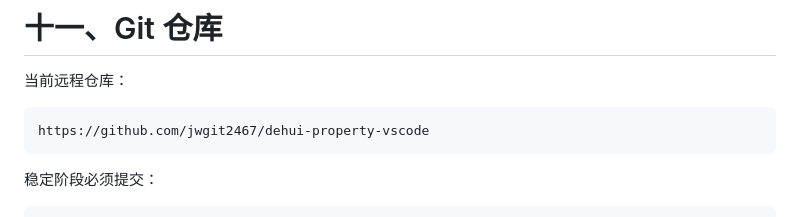
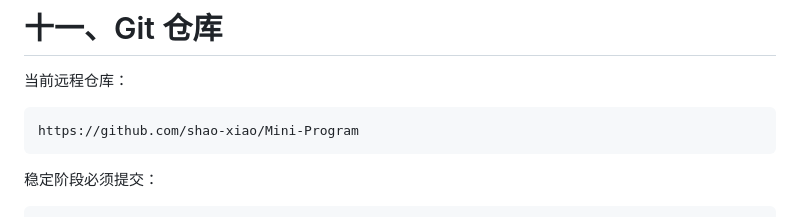
Before and after one commit to shao-xiao/Mini-Program, a Markdown page: AGENTS.md, the part around the change. GitHub-like rendering.

Commit message:
docs: update repository address

````diff
--- a/AGENTS.md
+++ b/AGENTS.md
@@ -339,7 +339,7 @@ npm run build
 当前远程仓库：
 
 ```text
-https://github.com/jwgit2467/dehui-property-vscode
+https://github.com/shao-xiao/Mini-Program
 ```
 
 稳定阶段必须提交：
````
